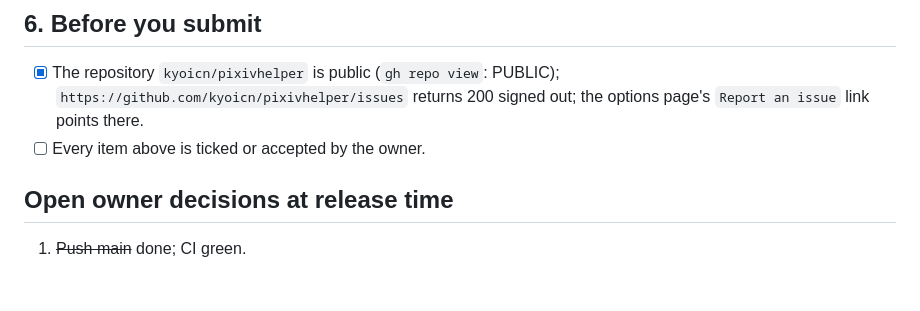
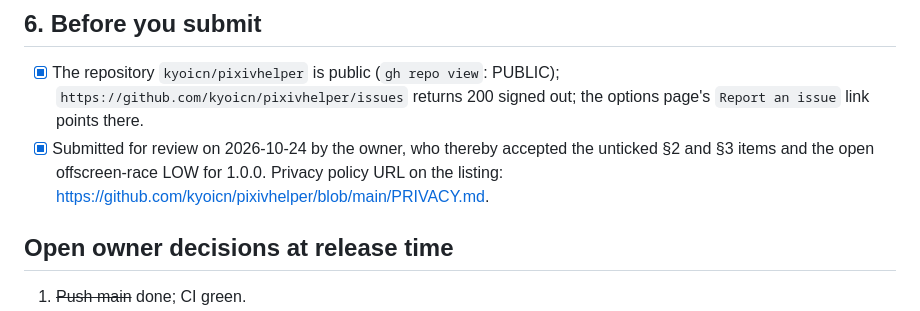
Before and after one commit to kyoicn/pixivhelper, a Markdown page: docs/releases/1.0.0.md, the part around the change. GitHub-like rendering; blank space fills up the shorter version.

Commit message:
docs(release): 1.0.0 submitted for Chrome Web Store review
Co-Authored-By: Claude Fable 5.1 <noreply@anthropic.com>

```diff
--- a/docs/releases/1.0.0.md
+++ b/docs/releases/1.0.0.md
@@ -64,7 +64,7 @@ Paste-ready copy: [store-listing.md](../store-listing.md).
 ## 6. Before you submit
 
 - [x] The repository `kyoicn/pixivhelper` is public (`gh repo view`: PUBLIC); `https://github.com/kyoicn/pixivhelper/issues` returns 200 signed out; the options page's `Report an issue` link points there.
-- [ ] Every item above is ticked or accepted by the owner.
+- [x] Submitted for review on 2026-10-24 by the owner, who thereby accepted the unticked §2 and §3 items and the open offscreen-race LOW for 1.0.0. Privacy policy URL on the listing: https://github.com/kyoicn/pixivhelper/blob/main/PRIVACY.md.
 
 ## Open owner decisions at release time
 
```
